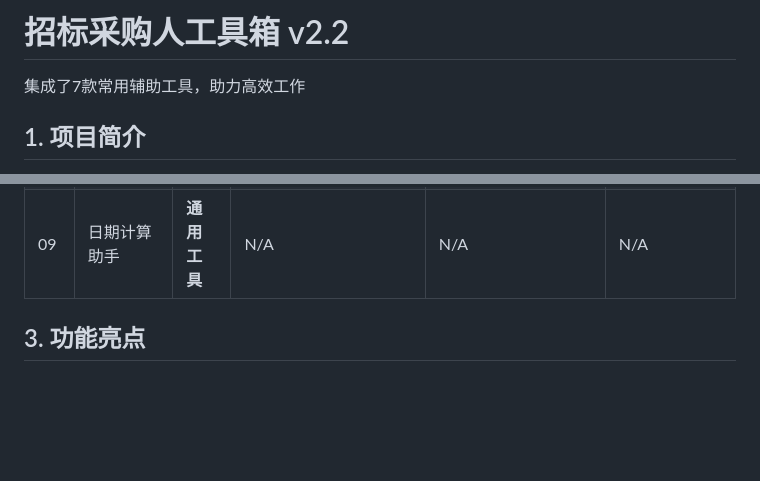
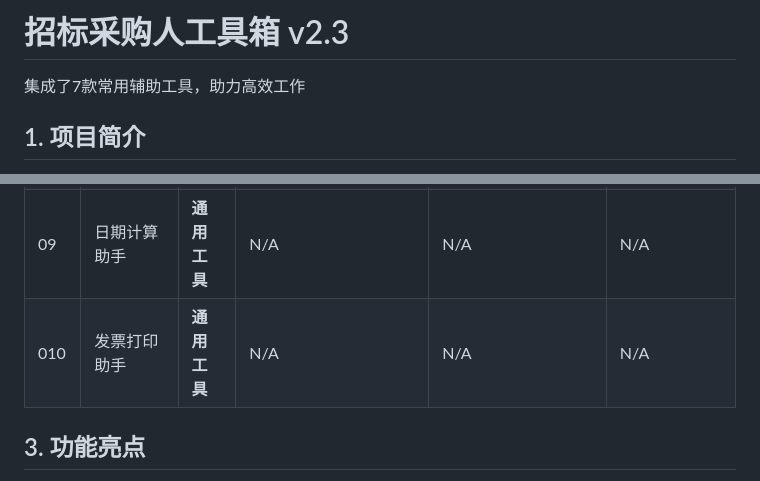
Before and after one commit to jeffrey0731/bid-tools, a Markdown page: README.md, 2 parts joined by grey strips. GitHub-like rendering; blank space fills up the shorter version.

Commit message:
Update README for version 2.3 and new tool
Updated version number to v2.3 and added new tool '发票打印助手'.

```diff
--- a/README.md
+++ b/README.md
@@ -1,4 +1,4 @@
-# 招标采购人工具箱 v2.2
+# 招标采购人工具箱 v2.3
 
 集成了7款常用辅助工具，助力高效工作
 
@@ -19,6 +19,8 @@
 | 07   | 依法招标项目时限计算器   | **全国通用** | 招投标法及实施条例                         | 招投标法及实施条例                 | 关键节点时限与业绩倒推计算    |
 | 08   | 投标人顺序随机抽取系统   | **通用工具** | N/A                                        | N/A                                                  | Fisher-Yates 随机算法        |
 | 09   | 日期计算助手            | **通用工具** | N/A                                        | N/A                                                  | N/A                         |
+| 010  | 发票打印助手            | **通用工具** | N/A                                        | N/A                                                  | N/A                         |
+
 
 ## 3. 功能亮点
 
```
